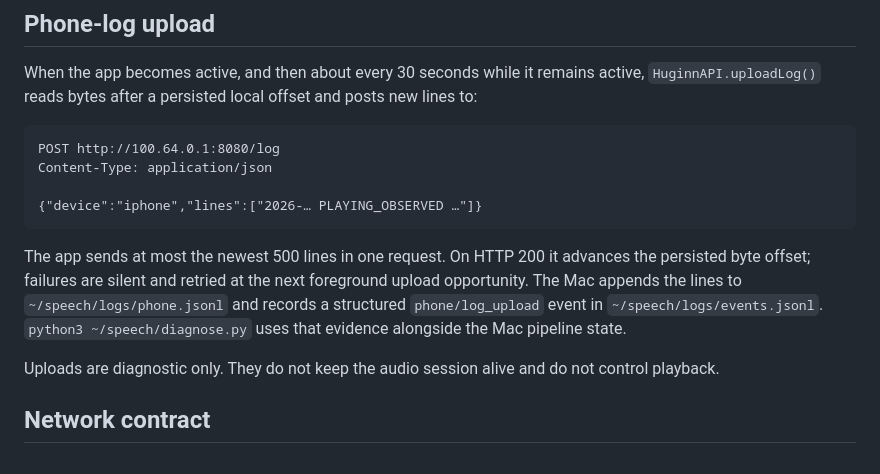
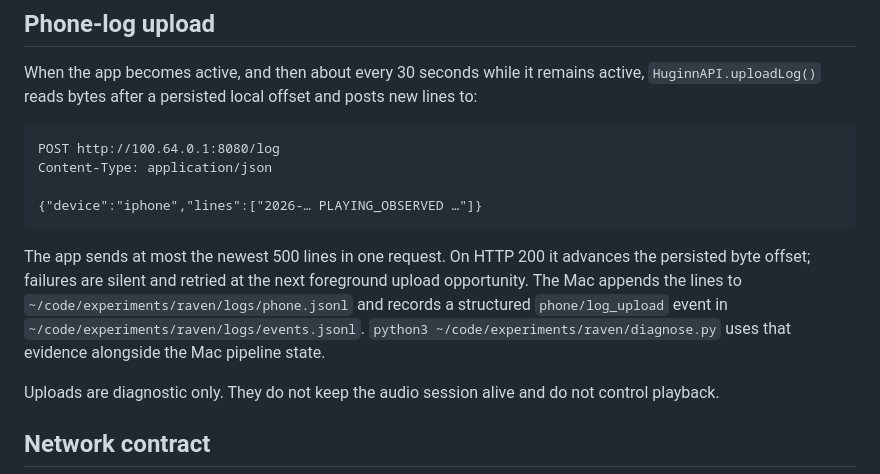
Before and after one commit to sevensevensix776/raven, a Markdown page: README.md, the part around the change. GitHub-like rendering.

Commit message:
Docs: repoint Mac runtime paths to ~/code/experiments/raven
The phone-log upload target and diagnose.py path in the README moved
with the Raven runtime home consolidation.

Co-Authored-By: Claude Opus 4.8 (1M context) <noreply@anthropic.com>
Claude-Session: https://claude.ai/code/session_01M7Mv2AUpgvBXimsTcxeTCQ

````diff
--- a/README.md
+++ b/README.md
@@ -134,7 +134,7 @@ Content-Type: application/json
 {"device":"iphone","lines":["2026-… PLAYING_OBSERVED …"]}
 ```
 
-The app sends at most the newest 500 lines in one request. On HTTP 200 it advances the persisted byte offset; failures are silent and retried at the next foreground upload opportunity. The Mac appends the lines to `~/speech/logs/phone.jsonl` and records a structured `phone/log_upload` event in `~/speech/logs/events.jsonl`. `python3 ~/speech/diagnose.py` uses that evidence alongside the Mac pipeline state.
+The app sends at most the newest 500 lines in one request. On HTTP 200 it advances the persisted byte offset; failures are silent and retried at the next foreground upload opportunity. The Mac appends the lines to `~/code/experiments/raven/logs/phone.jsonl` and records a structured `phone/log_upload` event in `~/code/experiments/raven/logs/events.jsonl`. `python3 ~/code/experiments/raven/diagnose.py` uses that evidence alongside the Mac pipeline state.
 
 Uploads are diagnostic only. They do not keep the audio session alive and do not control playback.
 
````
